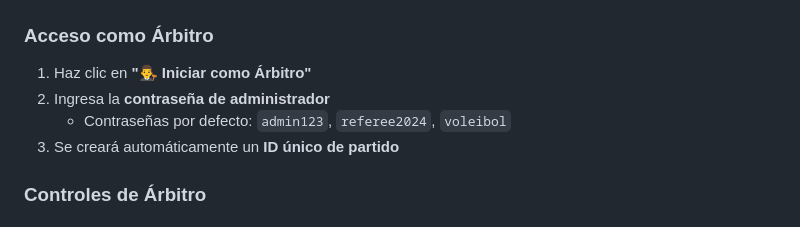
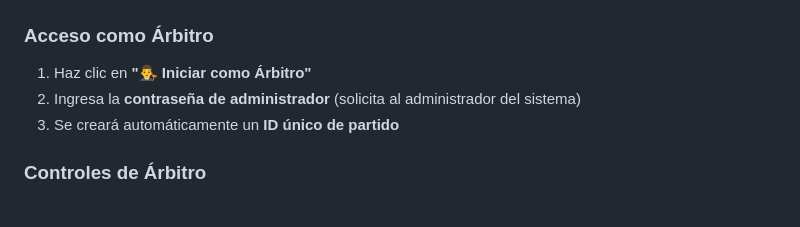
Before and after one commit to r-alonso-igme/manvapp, a Markdown page: MANUAL_USUARIO.md, the part around the change. GitHub-like rendering.

Commit message:
Ocultar contraseñas

```diff
--- a/MANUAL_USUARIO.md
+++ b/MANUAL_USUARIO.md
@@ -71,8 +71,7 @@ Al abrir la aplicación verás:
 
 ### Acceso como Árbitro
 1. Haz clic en **"👨‍⚖️ Iniciar como Árbitro"**
-2. Ingresa la **contraseña de administrador**
-   - Contraseñas por defecto: `admin123`, `referee2024`, `voleibol`
+2. Ingresa la **contraseña de administrador** (solicita al administrador del sistema)
 3. Se creará automáticamente un **ID único de partido**
 
 ### Controles de Árbitro
```
